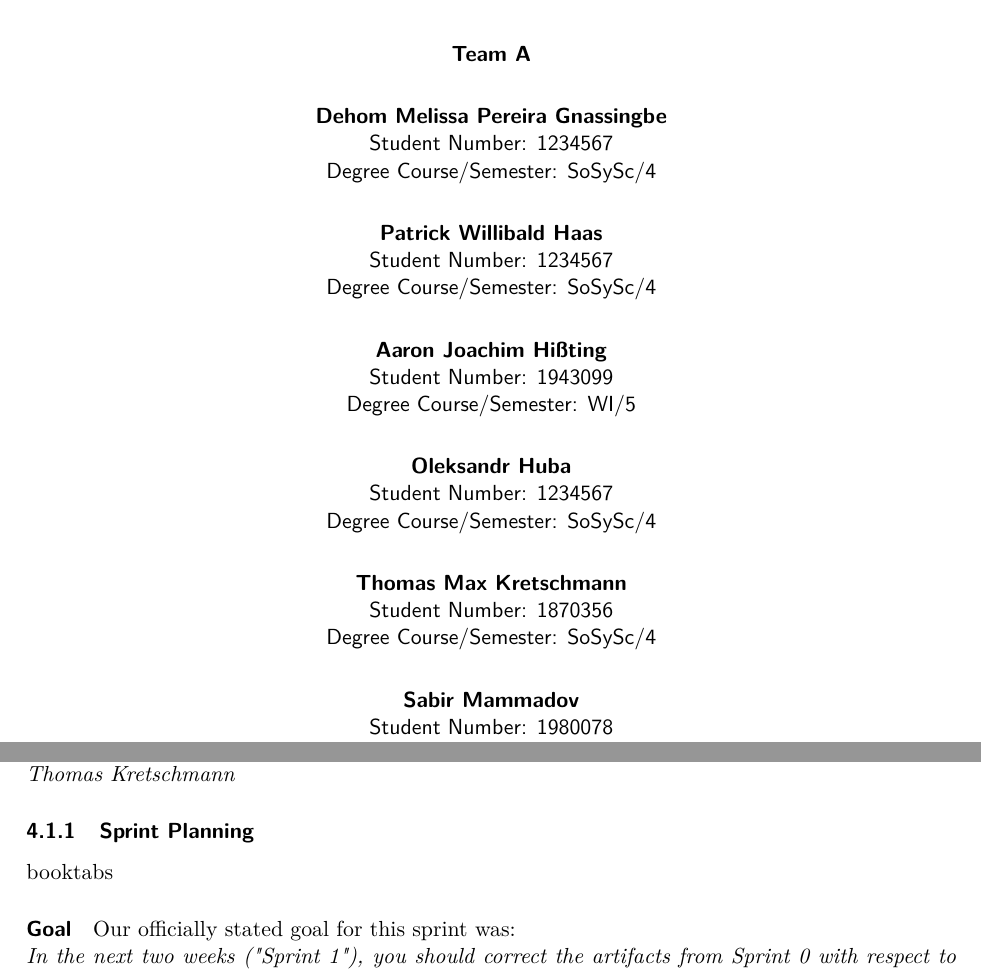
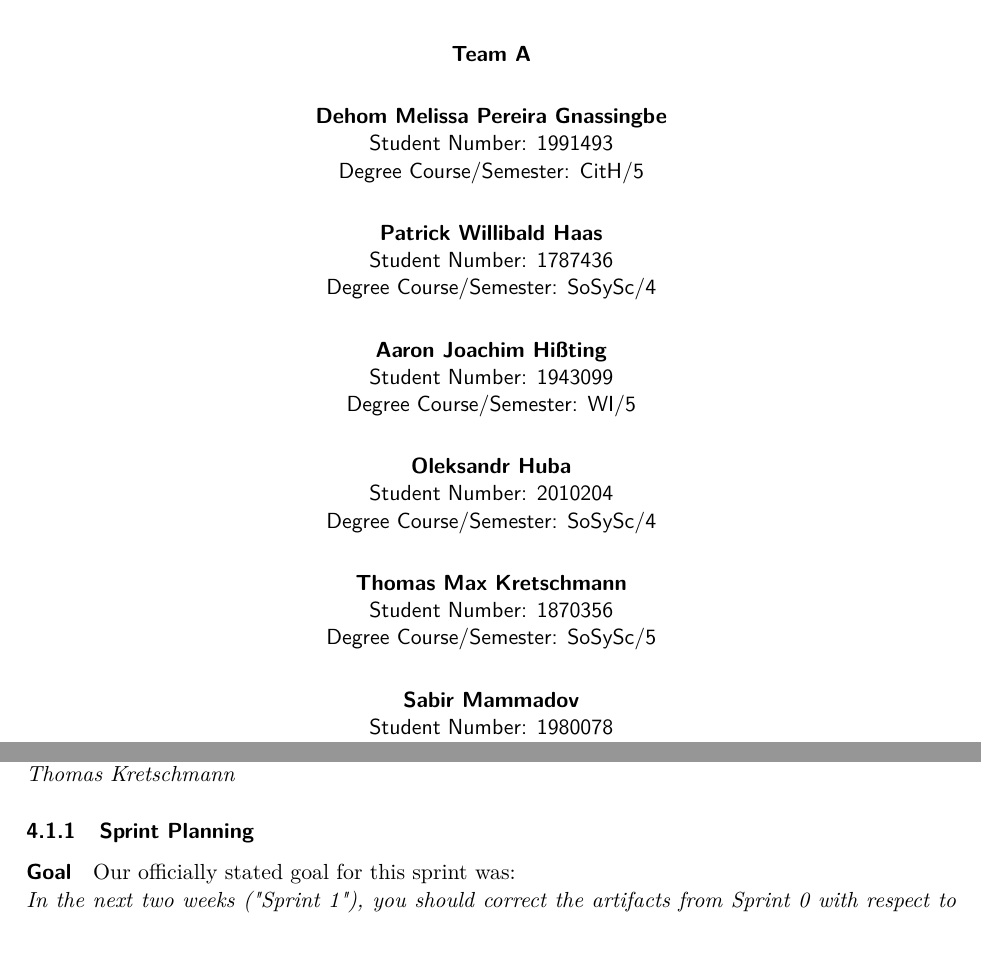
Before and after one commit to alex-huba/swtCamper, a LaTeX document (SWL-2021-Report-SWTCamper.tex): two parts of pages 1 and 23 of 54, joined at a grey line, cut so that both start at the same text. Compiled offline with pdfLaTeX.

Commit message:
student details

```diff
--- a/SWL-2021-Report-SWTCamper.tex
+++ b/SWL-2021-Report-SWTCamper.tex
@@ -37,6 +37,7 @@
 
 \usepackage{caption}
 
+\usepackage{booktabs}
 \usepackage{hyperref}
 
 \hypersetup{
@@ -63,12 +64,12 @@
 	\vspace{1em}
 
 	\studentdetails{Dehom Melissa Pereira Gnassingbe}
-				   {1234567}					% Student number
-				   {SoSySc}						% Degree course
-				   {4}							% Semester number
+				   {1991493}					% Student number
+				   {CitH}						% Degree course
+				   {5}							% Semester number
 
 	\studentdetails{Patrick Willibald Haas}
-				   {1234567}					% Student number
+				   {1787436}					% Student number
 				   {SoSySc}						% Degree course
 				   {4}							% Semester number
 
@@ -78,14 +79,14 @@
 				   {5}							% Semester number
 
 	\studentdetails{Oleksandr Huba}
-				   {1234567}					% Student number
+				   {2010204}					% Student number
 				   {SoSySc}						% Degree course
 				   {4}							% Semester number
 
 	\studentdetails{Thomas Max Kretschmann}
 				   {1870356}					% Student number
 				   {SoSySc}						% Degree course
-				   {4}							% Semester number
+				   {5}							% Semester number
 
 	\studentdetails{Sabir Mammadov}
 				   {1980078}					% Student number
```
Also changed, not shown: sections/4-realisation/4.2-sprint-#1/4.2.1-sprint-planning.tex (+1 -1 lines), sections/4-realisation/4.3-sprint-#2/4.3.1-sprint-planning.tex (+1 -2 lines).
